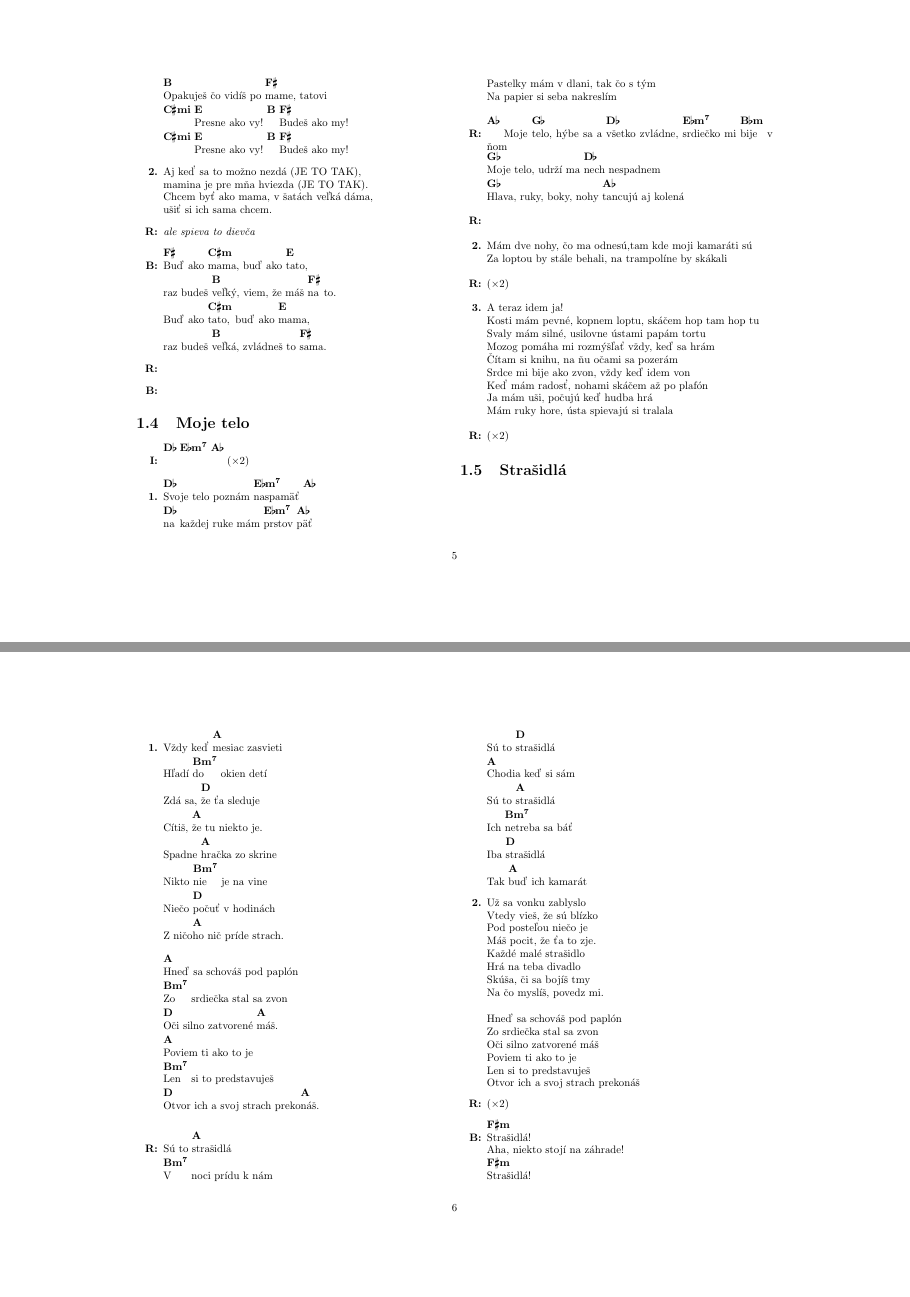
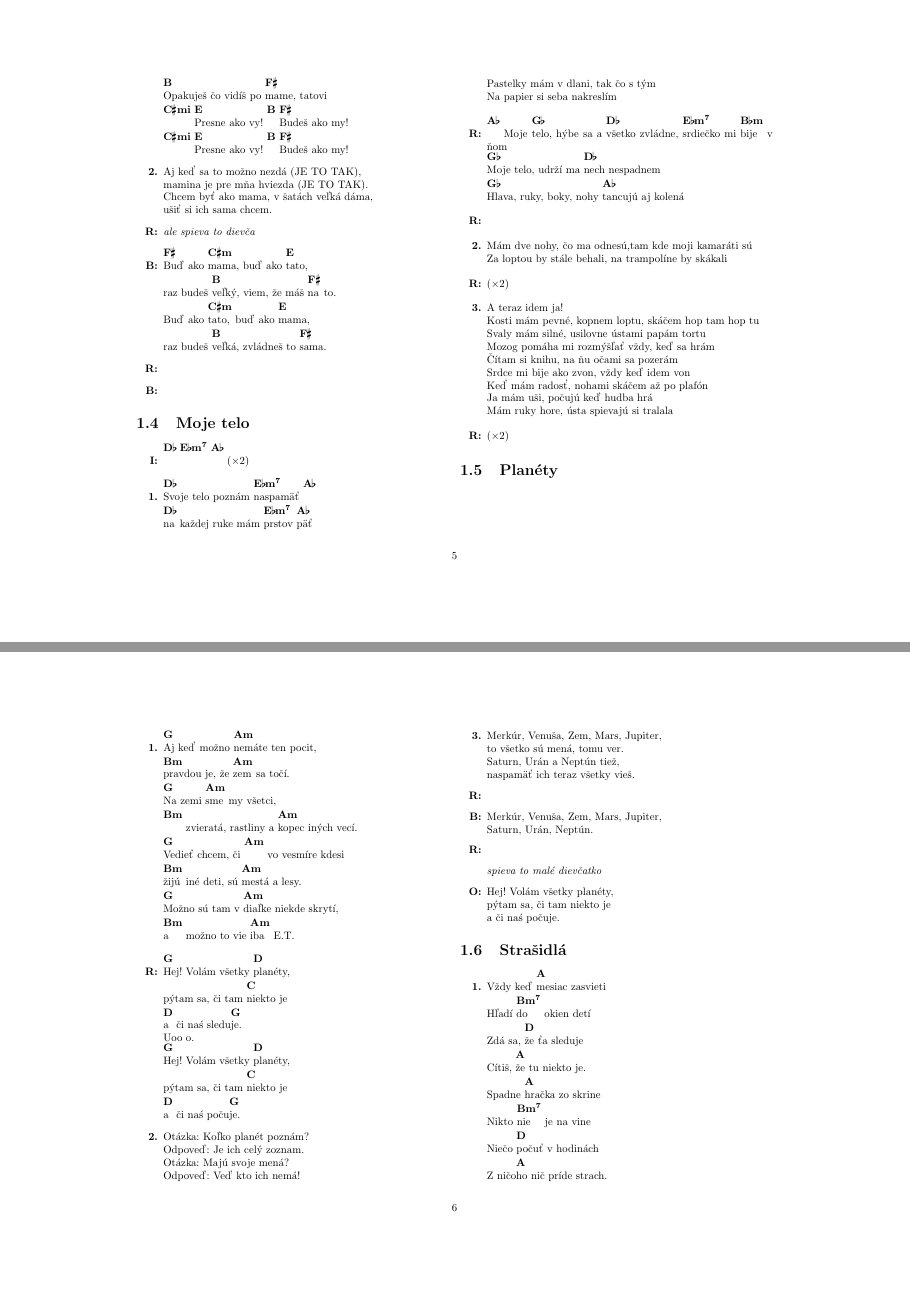
Before and after one commit to Duchyna1/fajny-spevnik, a LaTeX document (main.tex, which reads 1Miro Jaroš/planety.tex): pages 5 and 6 of 13 before the commit and pages 5 and 6 of 14 after it, joined at a grey line. Compiled offline with pdfLaTeX.

Commit message:
added planety

```diff
--- /dev/null
+++ b/1Miro Jaroš/planety.tex
@@ -0,0 +1,52 @@
+\begin{song}[
+    remember-chords = true ,
+    verse/numbered = true ,
+    transpose-capo = true
+  ]{
+    title = Planéty,
+    band = Miro Jaroš,
+    %capo = 1 ,
+    key  = Fmi
+  }
+\begin{verse}
+^{G}Aj keď možno ^{Am}nemáte ten pocit, \\ ^{Hm}pravdou je, že ^{Am}zem sa točí. \\
+^{G}Na zemi ^{Am}sme my všetci, \\ ^{Hm} zvieratá, rastliny a ^{Am}kopec iných vecí. \\
+^{G}Vedieť chcem, či ^{Am} vo vesmíre kdesi \\ ^{Hm}žijú iné deti, sú ^{Am}mestá a lesy. \\
+^{G}Možno sú tam v ^{Am}diaľke niekde skrytí, \\ ^{Hm}a možno to vie ^{Am}iba E.T.
+\end{verse}
+\begin{chorus}
+^{G}Hej! Volám všetky ^{D}planéty, \\
+pýtam sa, či tam ^{C}niekto je \\ ^{D}a či naś sledu^{G}je. \\
+Uoo o. \\
+^{G}Hej! Volám všetky ^{D}planéty, \\
+pýtam sa, či tam ^{C}niekto je \\ ^{D}a či naś poču^{G}je.
+\end{chorus}
+\begin{verse}
+Otázka: Koľko planét poznám? \\
+Odpoveď: Je ich celý zoznam. \\
+Otázka: Majú svoje mená? \\
+Odpoveď: Veď kto ich nemá!
+\end{verse}
+\begin{verse}
+Merkúr, Venuša, Zem, Mars, Jupiter, \\
+to všetko sú mená, tomu ver. \\
+Saturn, Urán a Neptún tiež, \\
+naspamäť ich teraz všetky vieš.
+\end{verse}
+\begin{chorus}
+
+\end{chorus}
+\begin{bridge}
+Merkúr, Venuša, Zem, Mars, Jupiter, \\ Saturn, Urán, Neptún.
+\end{bridge}
+\begin{chorus}
+
+\end{chorus}
+\begin{verse*}
+\textit{spieva to malé dievčatko}
+\end{verse*}
+\begin{outro}
+Hej! Volám všetky planéty, \\
+pýtam sa, či tam niekto je \\ a či naś počuje.
+\end{outro}
+\end{song}
```
Also changed, not shown: main.tex (+1 -0 lines).
